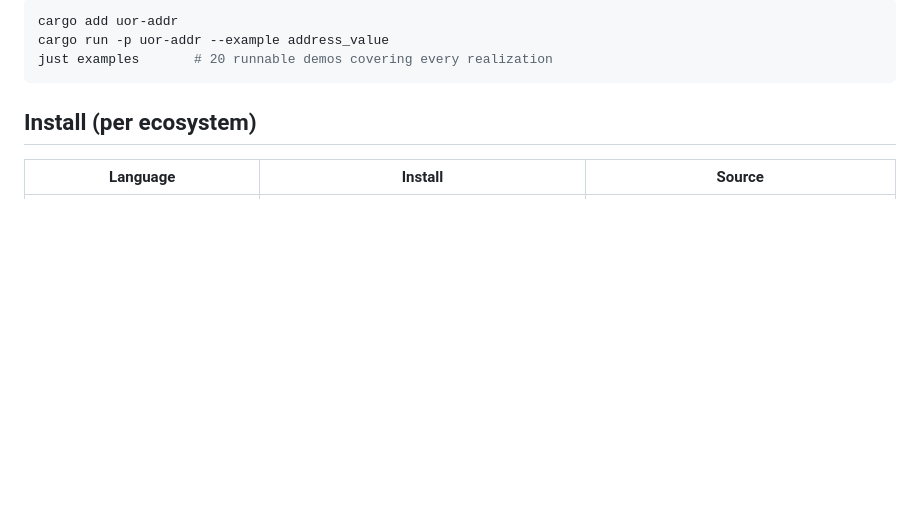
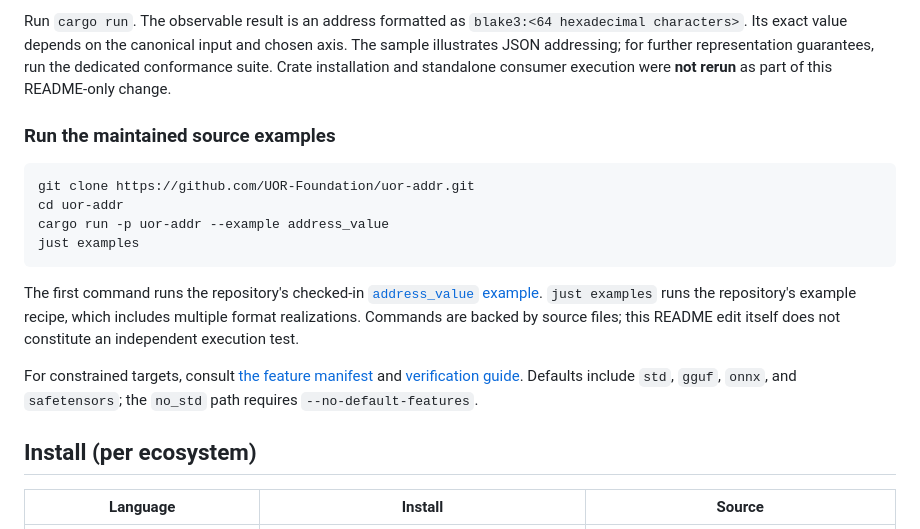
Before and after one commit to UOR-Foundation/uor-addr, a Markdown page: README.md, the part around one of its changes. Drawn GitHub-style; blank space fills up the shorter version.

````diff
--- a/README.md
+++ b/README.md
@@ -40,10 +96,31 @@ println!("{}", outcome.address);
 ```
 
-```bash
-cargo add uor-addr
+Run `cargo run`. The observable result is an address formatted as
+`blake3:<64 hexadecimal characters>`. Its exact value depends on
+the canonical input and chosen axis. The sample illustrates JSON addressing;
+for further representation guarantees, run the dedicated conformance suite.
+Crate installation and standalone consumer execution were **not rerun**
+as part of this README-only change.
+
+### Run the maintained source examples
+
+```sh
+git clone https://github.com/UOR-Foundation/uor-addr.git
+cd uor-addr
 cargo run -p uor-addr --example address_value
-just examples       # 20 runnable demos covering every realization
+just examples
 ```
+
+The first command runs the repository's checked-in
+[`address_value` example](crates/uor-addr/examples/address_value.rs).
+`just examples` runs the repository's example recipe, which includes
+multiple format realizations. Commands are backed by source files; this
+README edit itself does not constitute an independent execution test.
+
+For constrained targets, consult [the feature manifest](crates/uor-addr/Cargo.toml)
+and [verification guide](VERIFICATION.md). Defaults include `std`,
+`gguf`, `onnx`, and `safetensors`; the `no_std` path requires
+`--no-default-features`.
 
 ## Install (per ecosystem)
 
````
Also changed, not shown: other parts of README.md (+74 -18 lines), assets/readme-banner-PLACEHOLDER.png (added), 1 other file.
